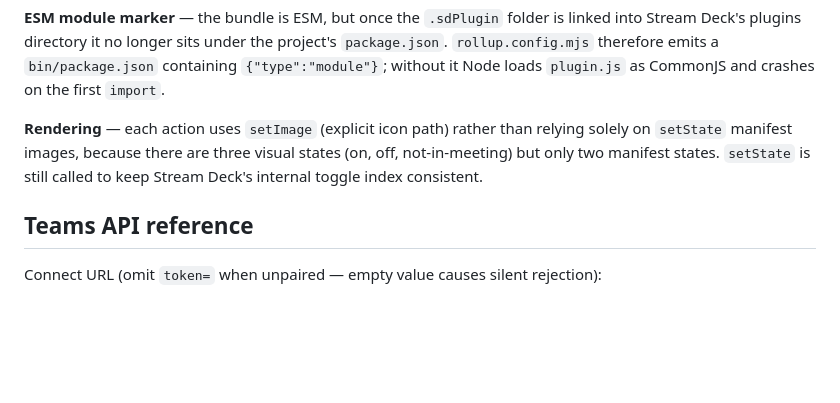
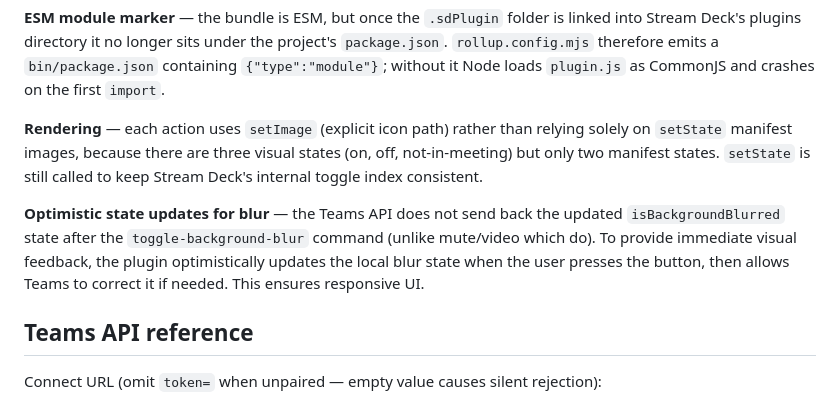
Before and after one commit to kosmonautica/StreamDeckMSTeams_Udo, a Markdown page: CLAUDE.md, the part around the change. Drawn GitHub-style; blank space fills up the shorter version.

Commit message:
Final documentation for blur feature
Document optimistic state update approach for blur feature due to Teams API limitations.

```diff
--- a/CLAUDE.md
+++ b/CLAUDE.md
@@ -156,6 +156,12 @@ relying solely on `setState` manifest images, because there are three visual
 states (on, off, not-in-meeting) but only two manifest states. `setState` is
 still called to keep Stream Deck's internal toggle index consistent.
 
+**Optimistic state updates for blur** — the Teams API does not send back the
+updated `isBackgroundBlurred` state after the `toggle-background-blur` command
+(unlike mute/video which do). To provide immediate visual feedback, the plugin
+optimistically updates the local blur state when the user presses the button,
+then allows Teams to correct it if needed. This ensures responsive UI.
+
 ## Teams API reference
 
 Connect URL (omit `token=` when unpaired — empty value causes silent rejection):
```
